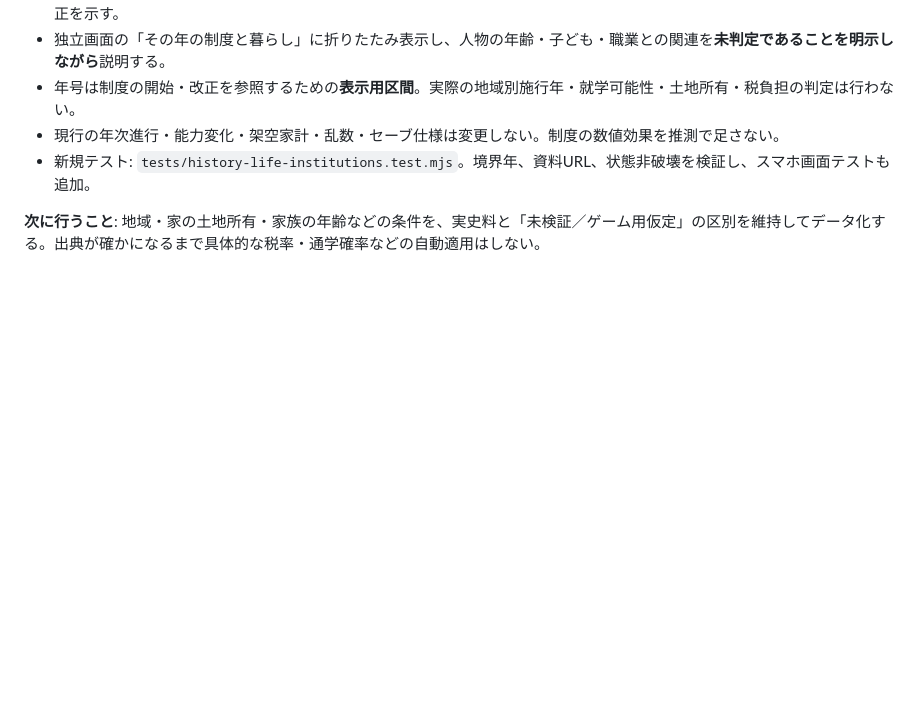
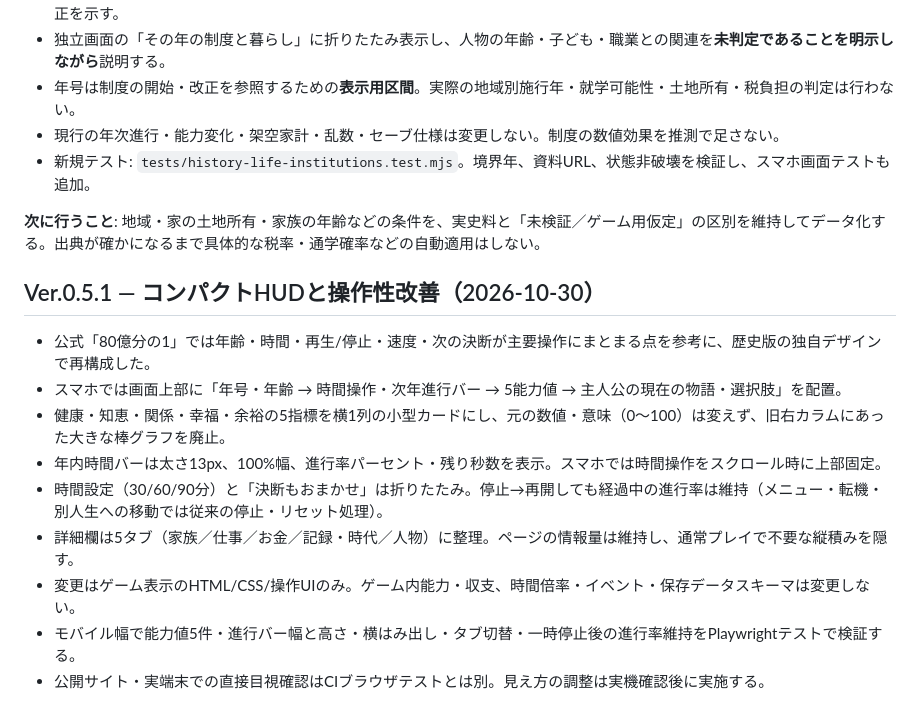
Before and after one commit to tougara/houkago-gamebu, a Markdown page: games/history-life/GAME_SPEC.md, the part around the change. Drawn GitHub-style; blank space fills up the shorter version.

Commit message:
docs(history life): record v0.5.1 compact UI layout and unchanged game rules

```diff
--- a/games/history-life/GAME_SPEC.md
+++ b/games/history-life/GAME_SPEC.md
@@ -242,3 +242,16 @@ After a history event choice, the game stores what the player decided and shows
 - 新規テスト: `tests/history-life-institutions.test.mjs`。境界年、資料URL、状態非破壊を検証し、スマホ画面テストも追加。
 
 **次に行うこと**: 地域・家の土地所有・家族の年齢などの条件を、実史料と「未検証／ゲーム用仮定」の区別を維持してデータ化する。出典が確かになるまで具体的な税率・通学確率などの自動適用はしない。
+
+
+## Ver.0.5.1 — コンパクトHUDと操作性改善（2026-10-30）
+
+- 公式「80億分の1」では年齢・時間・再生/停止・速度・次の決断が主要操作にまとまる点を参考に、歴史版の独自デザインで再構成した。
+- スマホでは画面上部に「年号・年齢 → 時間操作・次年進行バー → 5能力値 → 主人公の現在の物語・選択肢」を配置。
+- 健康・知恵・関係・幸福・余裕の5指標を横1列の小型カードにし、元の数値・意味（0〜100）は変えず、旧右カラムにあった大きな棒グラフを廃止。
+- 年内時間バーは太さ13px、100%幅、進行率パーセント・残り秒数を表示。スマホでは時間操作をスクロール時に上部固定。
+- 時間設定（30/60/90分）と「決断もおまかせ」は折りたたみ。停止→再開しても経過中の進行率は維持（メニュー・転機・別人生への移動では従来の停止・リセット処理）。
+- 詳細欄は5タブ（家族／仕事／お金／記録・時代／人物）に整理。ページの情報量は維持し、通常プレイで不要な縦積みを隠す。
+- 変更はゲーム表示のHTML/CSS/操作UIのみ。ゲーム内能力・収支、時間倍率・イベント・保存データスキーマは変更しない。
+- モバイル幅で能力値5件・進行バー幅と高さ・横はみ出し・タブ切替・一時停止後の進行率維持をPlaywrightテストで検証する。
+- 公開サイト・実端末での直接目視確認はCIブラウザテストとは別。見え方の調整は実機確認後に実施する。
```
